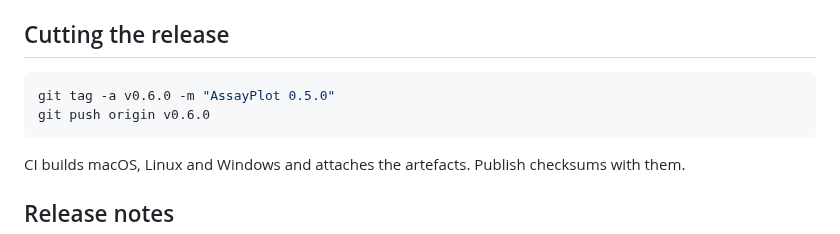
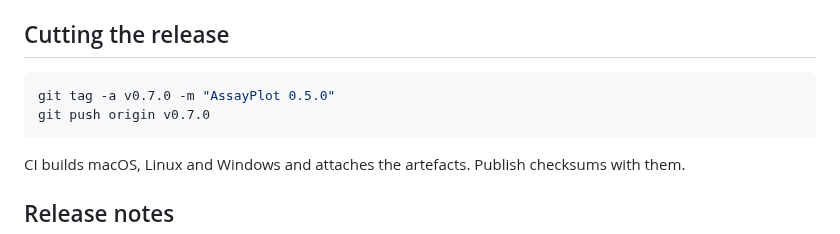
Before and after one commit to FarisHrvat/assayplot, a Markdown page: docs/RELEASING.md, the part around the change. Drawn GitHub-style.

````diff
--- a/docs/RELEASING.md
+++ b/docs/RELEASING.md
@@ -130,8 +130,8 @@ the artefacts.
 ## Cutting the release
 
 ```bash
-git tag -a v0.6.0 -m "AssayPlot 0.5.0"
-git push origin v0.6.0
+git tag -a v0.7.0 -m "AssayPlot 0.5.0"
+git push origin v0.7.0
 ```
 
 CI builds macOS, Linux and Windows and attaches the artefacts. Publish checksums
````
Also changed, not shown: README.md (+1 -1 lines), docs/ROADMAP.md (+1 -1 lines), docs/assets/screen-figure-dark.png, docs/assets/screen-figure.png, 5 other files.
